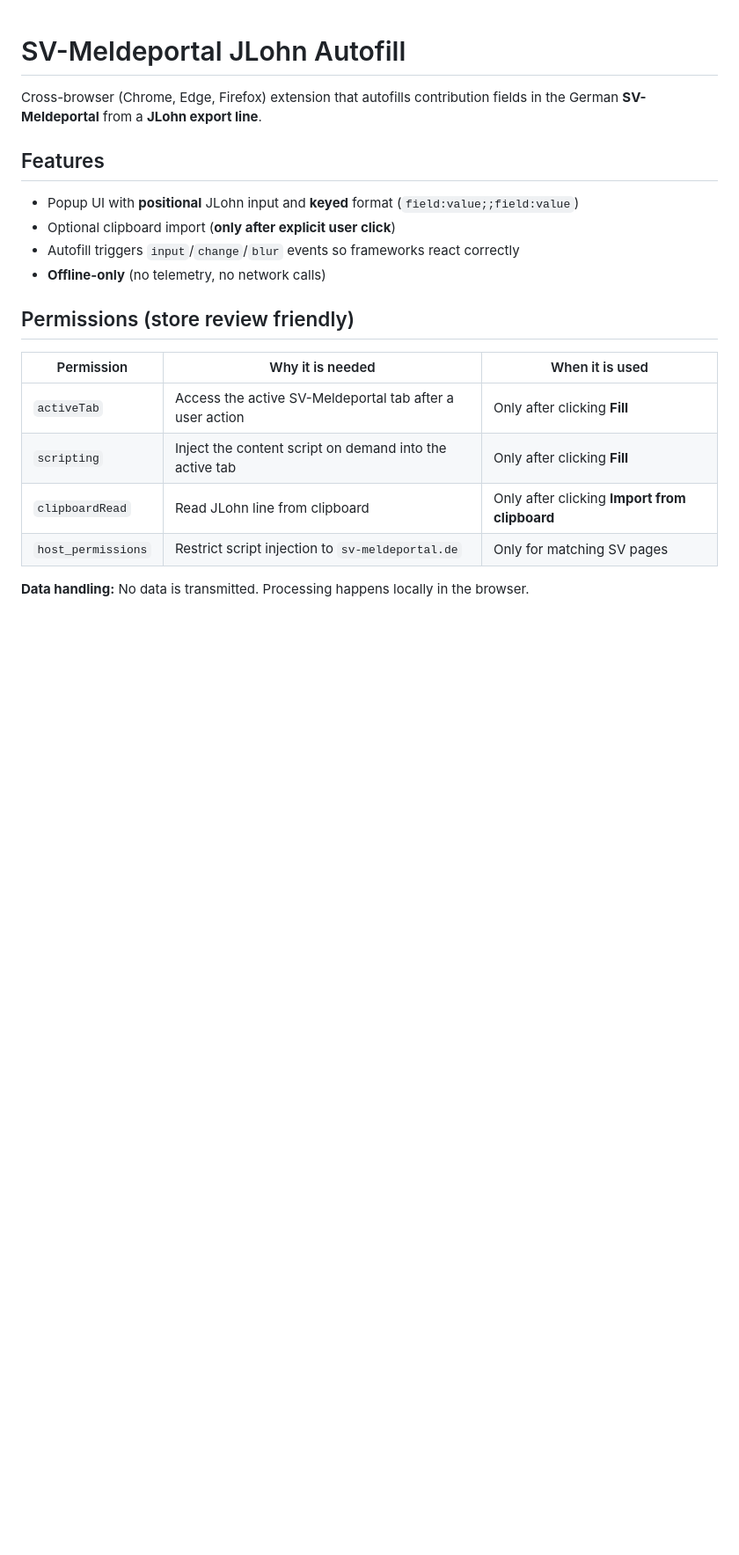
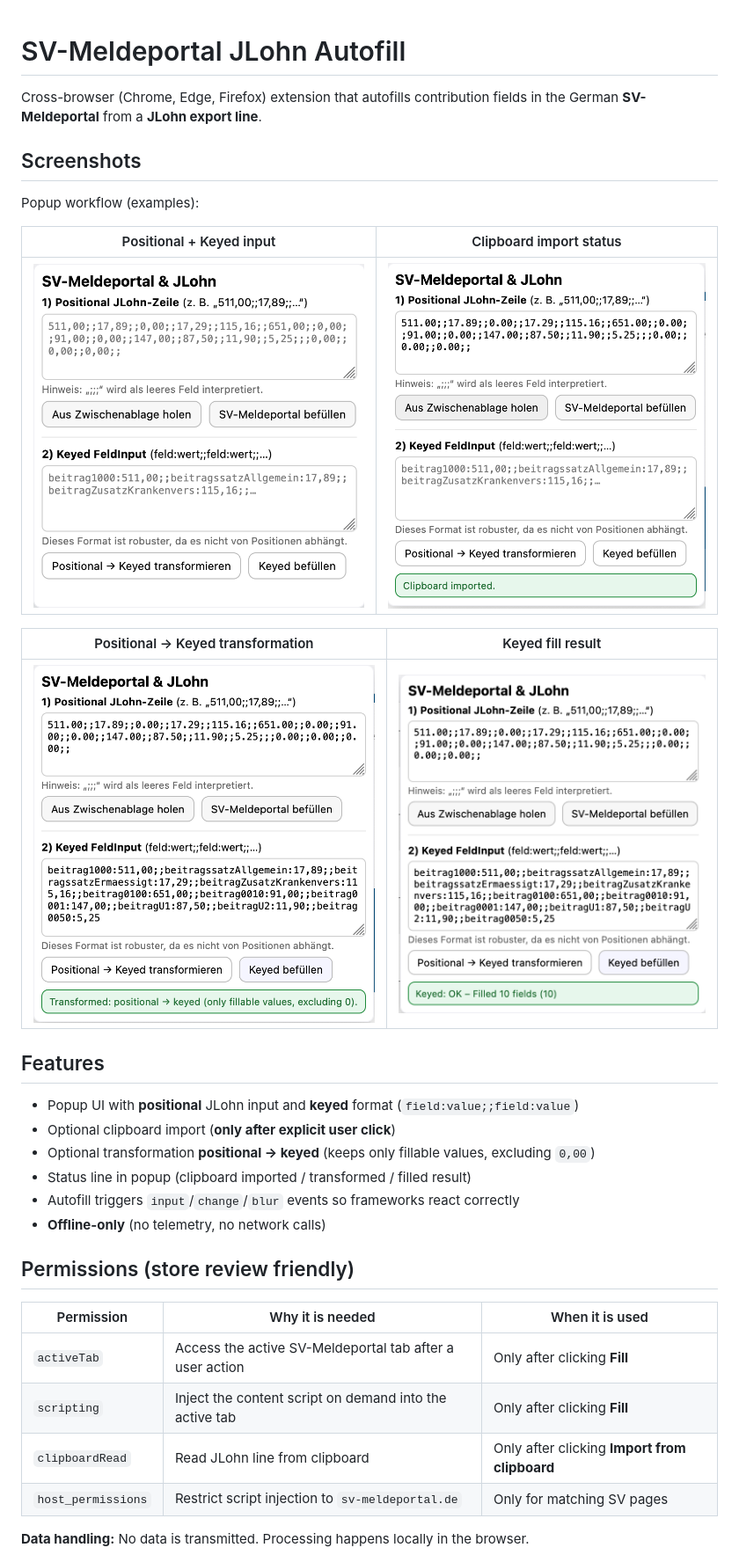
Before and after one commit to davido/sv-meldeportal-jlohn-autofill, a Markdown page: README.md, the part around the change printed below. Shown: that part at 88% size. GitHub-like rendering; pictures changed too: screenshots/popup-clipboard-imported.png (added), screenshots/popup-empty.png (added), screenshots/popup-keyed-filled.png (added); blank space fills up the shorter version.

Commit message:
Add screenshots

```diff
--- a/README.md
+++ b/README.md
@@ -3,10 +3,24 @@
 Cross-browser (Chrome, Edge, Firefox) extension that autofills contribution fields in the German **SV-Meldeportal**
 from a **JLohn export line**.
 
+## Screenshots
+
+Popup workflow (examples):
+
+| Positional + Keyed input                                          | Clipboard import status                                                       |
+| ----------------------------------------------------------------- | ----------------------------------------------------------------------------- |
+| ![Popup: positional and keyed input](screenshots/popup-empty.png) | ![Popup: clipboard imported status](screenshots/popup-clipboard-imported.png) |
+
+| Positional → Keyed transformation                                                                | Keyed fill result                                          |
+| ------------------------------------------------------------------------------------------------ | ---------------------------------------------------------- |
+| ![Popup: transformed positional to keyed](screenshots/popup-transformed-positional-to-keyed.png) | ![Popup: keyed filled](screenshots/popup-keyed-filled.png) |
+
 ## Features
 
 - Popup UI with **positional** JLohn input and **keyed** format (`field:value;;field:value`)
 - Optional clipboard import (**only after explicit user click**)
+- Optional transformation **positional → keyed** (keeps only fillable values, excluding `0,00`)
+- Status line in popup (clipboard imported / transformed / filled result)
 - Autofill triggers `input`/`change`/`blur` events so frameworks react correctly
 - **Offline-only** (no telemetry, no network calls)
 
```
Also changed, not shown: other parts of README.md (+5 -4 lines).
